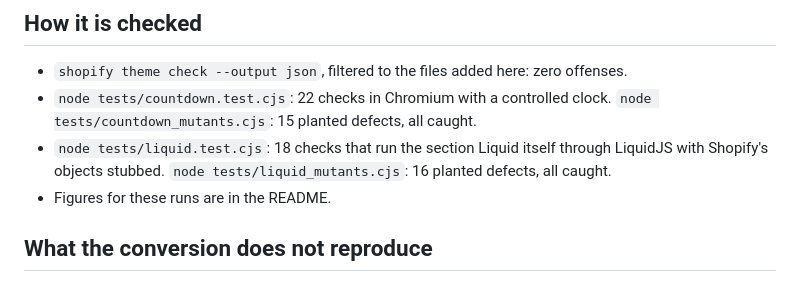
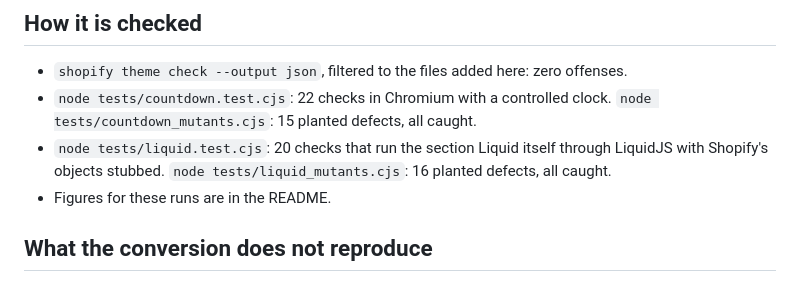
Before and after one commit to Exalt24/shopify-theme-lab, a Markdown page: docs/CONVERSION.md, the part around the change. Drawn GitHub-style.

```diff
--- a/docs/CONVERSION.md
+++ b/docs/CONVERSION.md
@@ -21,7 +21,7 @@ Input: `design-source/winter-sale.html` (one HTML file). Output: `sections/sale-
 - `shopify theme check --output json`, filtered to the files added here: zero offenses.
 - `node tests/countdown.test.cjs`: 22 checks in Chromium with a controlled clock.
   `node tests/countdown_mutants.cjs`: 15 planted defects, all caught.
-- `node tests/liquid.test.cjs`: 18 checks that run the section Liquid itself through LiquidJS with Shopify's objects
+- `node tests/liquid.test.cjs`: 20 checks that run the section Liquid itself through LiquidJS with Shopify's objects
   stubbed. `node tests/liquid_mutants.cjs`: 16 planted defects, all caught.
 - Figures for these runs are in the README.
 
```
Also changed, not shown: README.md (+8 -2 lines), preview/laptop-1280.png, preview/phone-390.png, 4 other files.
